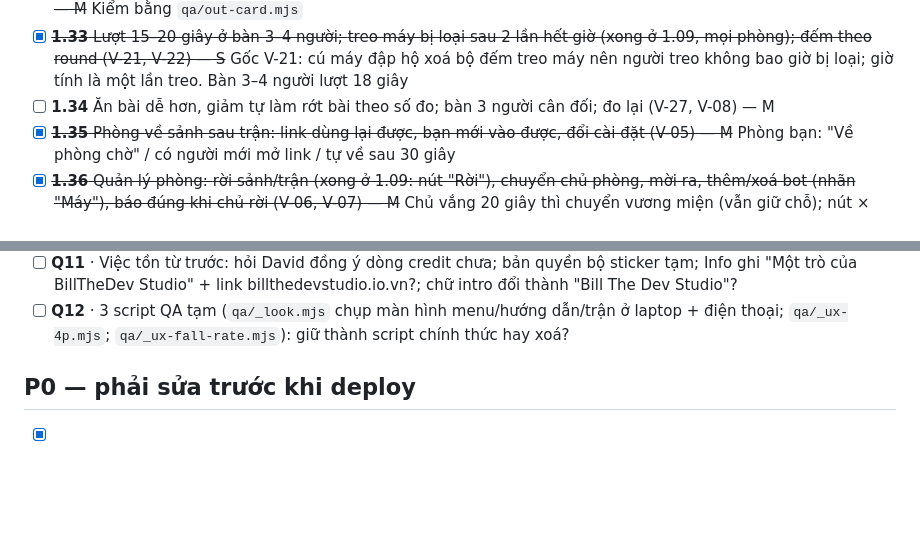
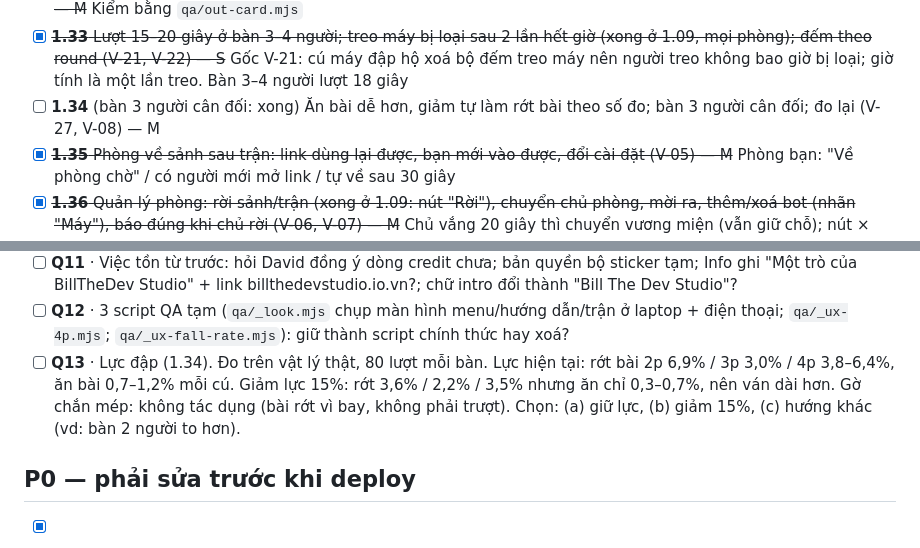
Before and after one commit to billtruong003/SlamCards, a Markdown page: TASKS.md, 2 parts joined by grey strips. Drawn GitHub-style; blank space fills up the shorter version.

Commit message:
Tasks: Q13, the slam strength choice with measurements
Co-Authored-By: Claude Opus 5.5 <noreply@anthropic.com>

```diff
--- a/TASKS.md
+++ b/TASKS.md
@@ -107,7 +107,7 @@ Tiến độ 19/10: xong 1.01–1.09 (đã commit trên nhánh `fix/stability-an
 - [x] ~~**1.31** Bot trông như người thật sau 15 giây chờ (nghĩ 3–12 giây, có lúc lệch/rớt bài), không lên bảng điểm, thêm dòng vào chính sách riêng tư — L~~ Vật lý cú đập của bot chạy nhờ trên máy một người trong bàn (không tốn CPU server), vẫn qua bộ kiểm 1.07. Kiểm bằng `qa/bot-match.mjs`: trận thật với bot, 12 cú đập của bot, 0 bị chặn. Bot thêm/xoá trong phòng bạn làm ở 1.36
 - [x] ~~**1.32** Người bị loại: Xem tiếp / Rời / Tìm trận mới, báo round sau vào lại; Chơi ngay rời thì bot thay chỗ (UC-05) — M~~ Kiểm bằng `qa/out-card.mjs`
 - [x] ~~**1.33** Lượt 15–20 giây ở bàn 3–4 người; ~~treo máy bị loại sau 2 lần hết giờ~~ (xong ở 1.09, mọi phòng); đếm theo round (V-21, V-22) — S~~ Gốc V-21: cú máy đập hộ xoá bộ đếm treo máy nên người treo không bao giờ bị loại; giờ tính là một lần treo. Bàn 3–4 người lượt 18 giây
-- [ ] **1.34** Ăn bài dễ hơn, giảm tự làm rớt bài theo số đo; bàn 3 người cân đối; đo lại (V-27, V-08) — M
+- [ ] **1.34** (bàn 3 người cân đối: xong) Ăn bài dễ hơn, giảm tự làm rớt bài theo số đo; bàn 3 người cân đối; đo lại (V-27, V-08) — M
 - [x] ~~**1.35** Phòng về sảnh sau trận: link dùng lại được, bạn mới vào được, đổi cài đặt (V-05) — M~~ Phòng bạn: "Về phòng chờ" / có người mới mở link / tự về sau 30 giây
 - [x] ~~**1.36** Quản lý phòng: ~~rời sảnh/trận~~ (xong ở 1.09: nút "Rời"), chuyển chủ phòng, mời ra, thêm/xoá bot (nhãn "Máy"), báo đúng khi chủ rời (V-06, V-07) — M~~ Chủ vắng 20 giây thì chuyển vương miện (vẫn giữ chỗ); nút × mời ra; "+ Thêm máy" (nhãn Máy); nút Bắt đầu tính như server (V-07)
 - [x] ~~**1.37** Sửa phản hồi sai: thông báo ăn bài nhầm người, đập sát giờ bị giật, đập máy yếu bị huỷ không báo, "phòng đầy" sai số (V-24, V-25, V-26, V-17) — S–M. *Một phần đã có từ 1.07: server giờ báo rõ khi từ chối cú đập (slamRefused), client chưa hiện chữ giải thích.*~~
@@ -149,6 +149,7 @@ Tiến độ 19/10: xong 1.01–1.09 (đã commit trên nhánh `fix/stability-an
 - [ ] **Q10** · Âm thanh meme còn lại có thể vướng bản quyền: "Perfect Victory" (match-win), "ối dồi ôi" (fall-oidoioi), "trình là gì" (skill-trinh, nhắc tên Haaland). Giữ (meme đã tắt mặc định), hay thay bằng âm tự làm?
 - [ ] **Q11** · Việc tồn từ trước: hỏi David đồng ý dòng credit chưa; bản quyền bộ sticker tạm; Info ghi "Một trò của BillTheDev Studio" + link billthedevstudio.io.vn?; chữ intro đổi thành "Bill The Dev Studio"?
 - [ ] **Q12** · 3 script QA tạm (`qa/_look.mjs` chụp màn hình menu/hướng dẫn/trận ở laptop + điện thoại; `qa/_ux-4p.mjs`; `qa/_ux-fall-rate.mjs`): giữ thành script chính thức hay xoá?
+- [ ] **Q13** · Lực đập (1.34). Đo trên vật lý thật, 80 lượt mỗi bàn. Lực hiện tại: rớt bài 2p 6,9% / 3p 3,0% / 4p 3,8–6,4%, ăn bài 0,7–1,2% mỗi cú. Giảm lực 15%: rớt 3,6% / 2,2% / 3,5% nhưng ăn chỉ 0,3–0,7%, nên ván dài hơn. Gờ chắn mép: không tác dụng (bài rớt vì bay, không phải trượt). Chọn: (a) giữ lực, (b) giảm 15%, (c) hướng khác (vd: bàn 2 người to hơn).
 
 ## P0 — phải sửa trước khi deploy
 
```
